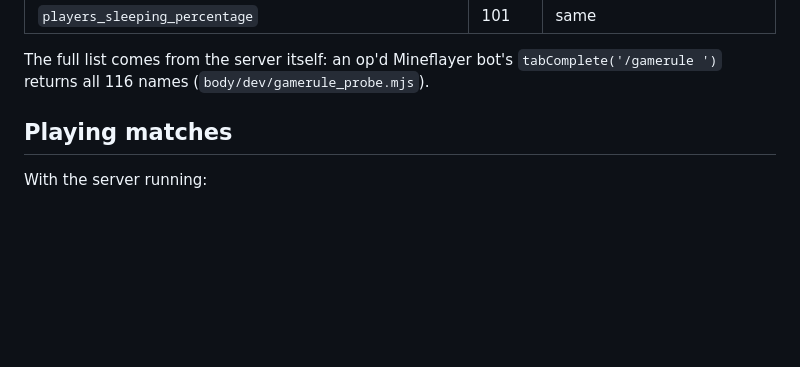
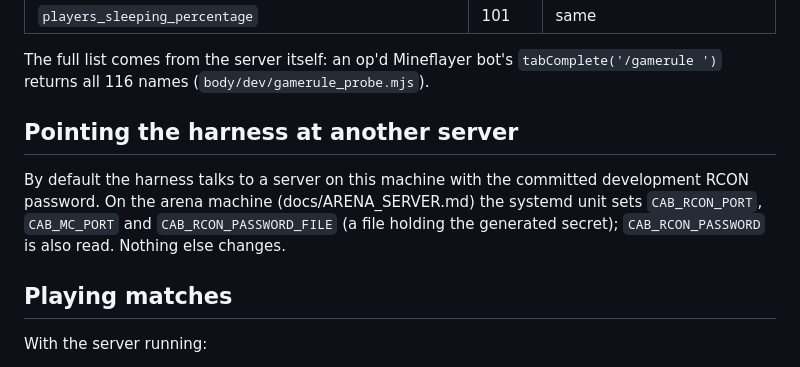
Before and after one commit to yogyam/craft-arena-bench, a Markdown page: docs/SETUP.md, the part around the change. Drawn GitHub-style; blank space fills up the shorter version.

Commit message:
Document the environment settings for another server
Co-Authored-By: Claude Fable 5.1 <noreply@anthropic.com>

```diff
--- a/docs/SETUP.md
+++ b/docs/SETUP.md
@@ -66,6 +66,10 @@ Game rule names changed to snake_case in 26.1 and some were renamed outright; th
 | `players_sleeping_percentage` | 101 | same |
 
 The full list comes from the server itself: an op'd Mineflayer bot's `tabComplete('/gamerule ')` returns all 116 names (`body/dev/gamerule_probe.mjs`).
+
+## Pointing the harness at another server
+
+By default the harness talks to a server on this machine with the committed development RCON password. On the arena machine (docs/ARENA_SERVER.md) the systemd unit sets `CAB_RCON_PORT`, `CAB_MC_PORT` and `CAB_RCON_PASSWORD_FILE` (a file holding the generated secret); `CAB_RCON_PASSWORD` is also read. Nothing else changes.
 
 ## Playing matches
 
```
